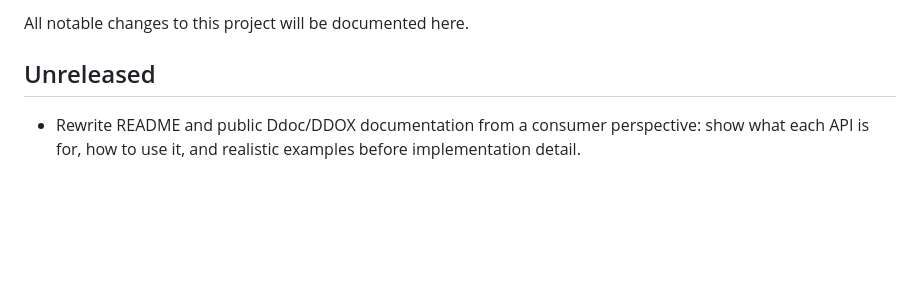
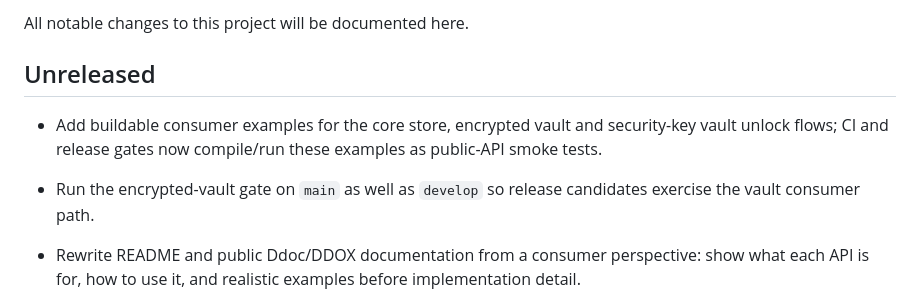
Before and after one commit to alex-1974/credentials-d, a Markdown page: CHANGELOG.md, the part around the change. Rendered like a GitHub page; blank space fills up the shorter version.

Commit message:
docs: record release consumer examples

```diff
--- a/CHANGELOG.md
+++ b/CHANGELOG.md
@@ -3,6 +3,12 @@
 All notable changes to this project will be documented here.
 
 ## Unreleased
+
+- Add buildable consumer examples for the core store, encrypted vault and
+  security-key vault unlock flows; CI and release gates now compile/run these
+  examples as public-API smoke tests.
+- Run the encrypted-vault gate on `main` as well as `develop` so release
+  candidates exercise the vault consumer path.
 
 - Rewrite README and public Ddoc/DDOX documentation from a consumer perspective:
   show what each API is for, how to use it, and realistic examples before
```
